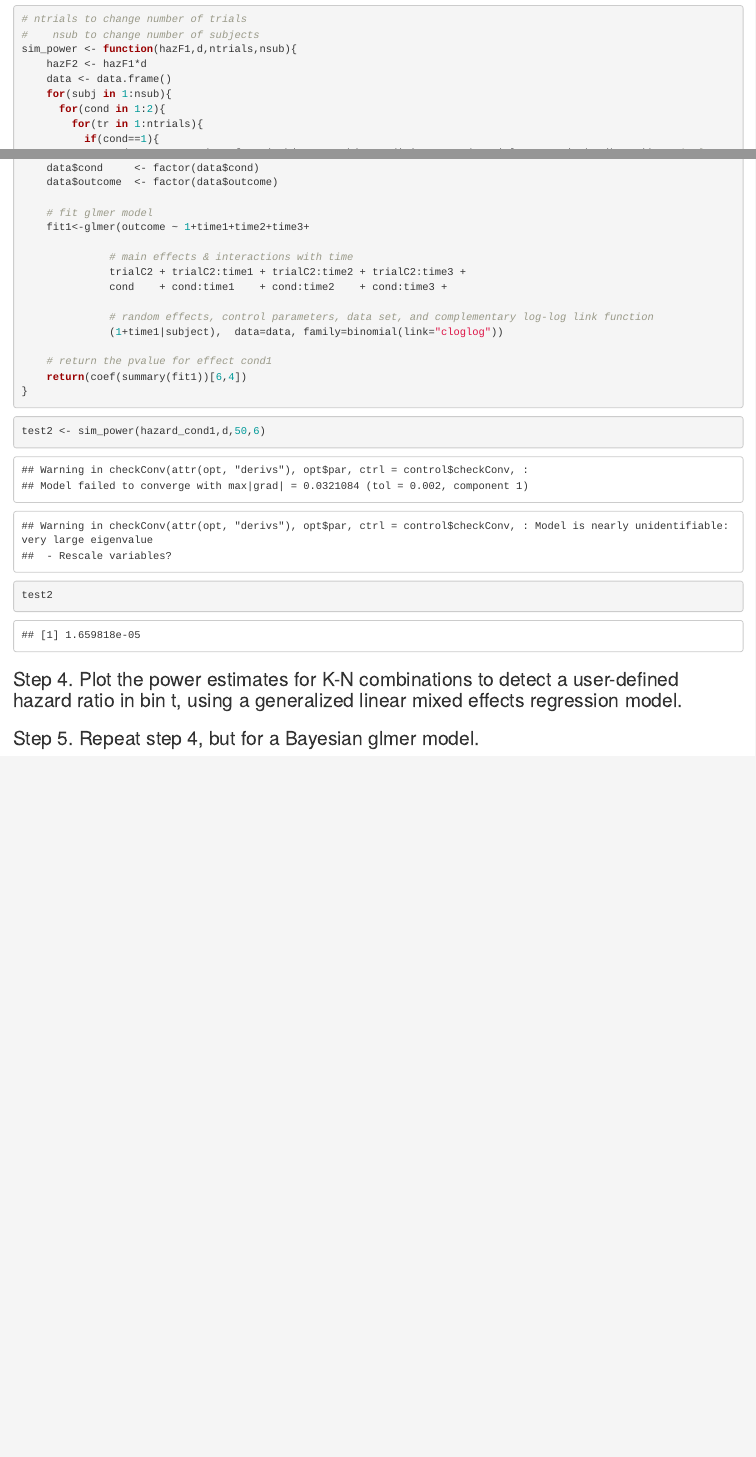
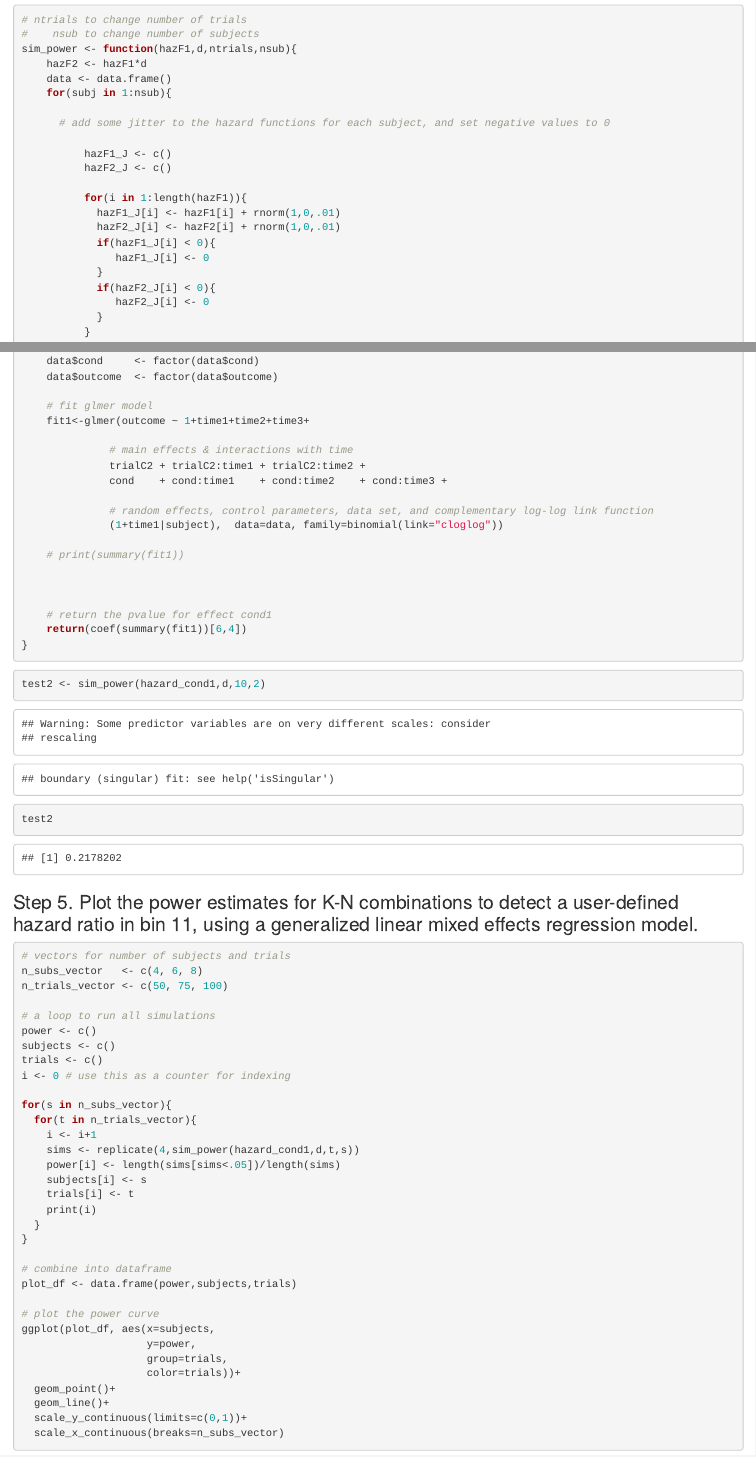
Before and after one commit to sven-panis/Simulation_Study1, an R Markdown document (Simulation1.Rmd): the page in a window 1100 px wide, from 3410 px down before the commit and from 3820 px down after it, so that both start at the same text, and a second part further down, joined at a grey line. Rendered offline with R 4.5, knitr and Pandoc, with nearby package versions.

Commit message:
power ok

````diff
--- a/Simulation1.Rmd
+++ b/Simulation1.Rmd
@@ -108,3 +129,17 @@ sim_power <- function(hazF1,d,ntrials,nsub){
     hazF2 <- hazF1*d
     data <- data.frame()
     for(subj in 1:nsub){
+
+      # add some jitter to the hazard functions for each subject, and set negative values to 0
+
+          hazF1_J <- c()
+          hazF2_J <- c()
+
+          for(i in 1:length(hazF1)){
+            hazF1_J[i] <- hazF1[i] + rnorm(1,0,.01)
+            hazF2_J[i] <- hazF2[i] + rnorm(1,0,.01)
+            if(hazF1_J[i] < 0){
+               hazF1_J[i] <- 0
+            }
+            if(hazF2_J[i] < 0){
+               hazF2_J[i] <- 0
@@ -150,11 +184,15 @@ sim_power <- function(hazF1,d,ntrials,nsub){
     fit1<-glmer(outcome ~ 1+time1+time2+time3+
 
               # main effects & interactions with time
-              trialC2 + trialC2:time1 + trialC2:time2 + trialC2:time3 +
+              trialC2 + trialC2:time1 + trialC2:time2 +
               cond    + cond:time1    + cond:time2    + cond:time3 +
 
               # random effects, control parameters, data set, and complementary log-log link function
               (1+time1|subject),  data=data, family=binomial(link="cloglog"))
+
+    # print(summary(fit1))
+
+
 
     # return the pvalue for effect cond1
     return(coef(summary(fit1))[6,4])
@@ -162,13 +200,49 @@ sim_power <- function(hazF1,d,ntrials,nsub){
 ```
 
 ```{r testsim}
-test2 <- sim_power(hazard_cond1,d,50,6)
+test2 <- sim_power(hazard_cond1,d,10,2)
 test2
 ```
 
-### Step 4. Plot the power estimates for K-N combinations to detect a user-defined hazard ratio in bin t, using a generalized linear mixed effects regression model.
+### Step 5. Plot the power estimates for K-N combinations to detect a user-defined hazard ratio in bin 11, using a generalized linear mixed effects regression model.
+
+```{r power, eval=F}
+# vectors for number of subjects and trials
+n_subs_vector   <- c(4, 6, 8)
+n_trials_vector <- c(50, 75, 100)
+
+# a loop to run all simulations
+power <- c()
+subjects <- c()
+trials <- c()
+i <- 0 # use this as a counter for indexing
+
+for(s in n_subs_vector){
+  for(t in n_trials_vector){
+    i <- i+1
+    sims <- replicate(4,sim_power(hazard_cond1,d,t,s))
+    power[i] <- length(sims[sims<.05])/length(sims)
+    subjects[i] <- s
+    trials[i] <- t
+    print(i)
+  }
+}
+
+# combine into dataframe
+plot_df <- data.frame(power,subjects,trials)
+
+# plot the power curve
+ggplot(plot_df, aes(x=subjects,
+                    y=power,
+                    group=trials,
+                    color=trials))+
+  geom_point()+
+  geom_line()+
+  scale_y_continuous(limits=c(0,1))+
+  scale_x_continuous(breaks=n_subs_vector)
 
 
+```
 
 
 ### Step 5. Repeat step 4, but for a Bayesian glmer model.
````
Also changed, not shown: Simulation1.Rmd (36 more changed lines).
